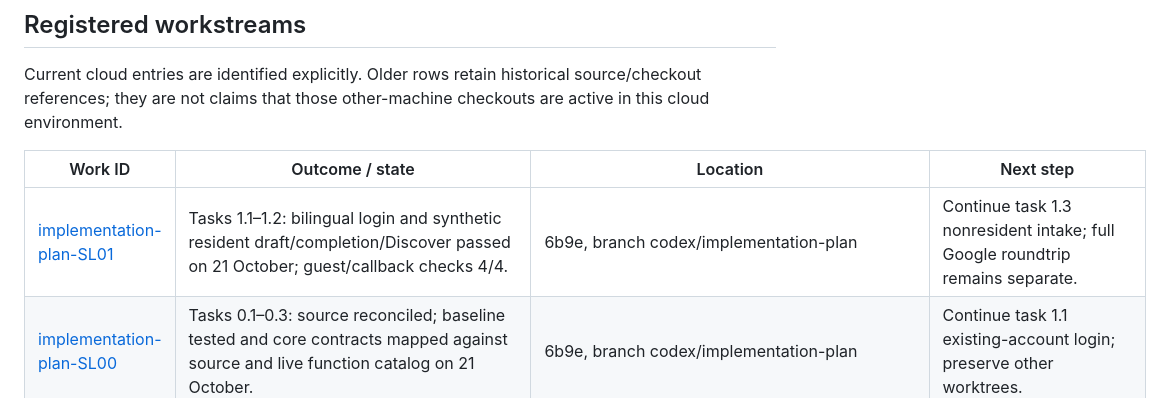
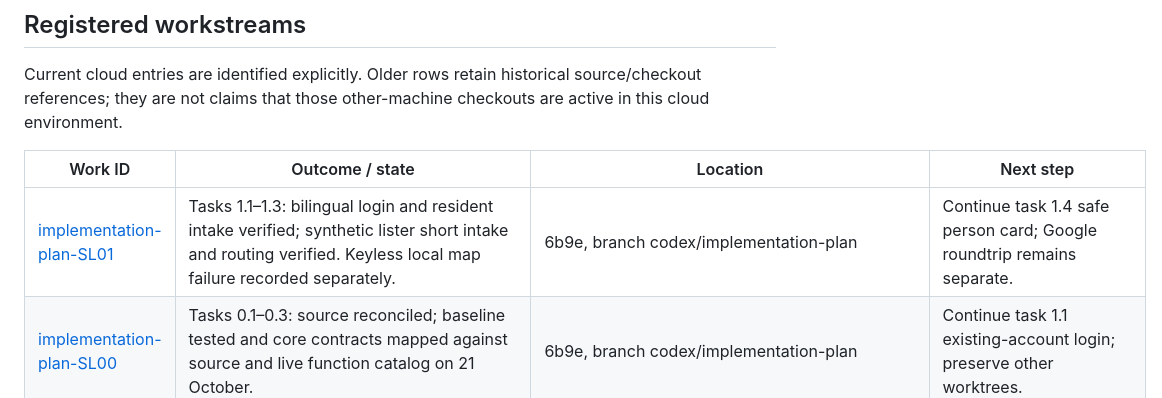
Before and after one commit to lironrubin100/appartement-tinder, a Markdown page: PROJECT_STATUS.md, the part around the change. Drawn GitHub-style.

```diff
--- a/PROJECT_STATUS.md
+++ b/PROJECT_STATUS.md
@@ -46,7 +46,7 @@ Current cloud entries are identified explicitly. Older rows retain historical so
 
 | Work ID | Outcome / state | Location | Next step |
 | --- | --- | --- | --- |
-| [implementation-plan-SL01](docs/workstreams/implementation-plan-SL01.md) | Tasks 1.1–1.2: bilingual login and synthetic resident draft/completion/Discover passed on 21 October; guest/callback checks 4/4. | 6b9e, branch codex/implementation-plan | Continue task 1.3 nonresident intake; full Google roundtrip remains separate. |
+| [implementation-plan-SL01](docs/workstreams/implementation-plan-SL01.md) | Tasks 1.1–1.3: bilingual login and resident intake verified; synthetic lister short intake and routing verified. Keyless local map failure recorded separately. | 6b9e, branch codex/implementation-plan | Continue task 1.4 safe person card; Google roundtrip remains separate. |
 | [implementation-plan-SL00](docs/workstreams/implementation-plan-SL00.md) | Tasks 0.1–0.3: source reconciled; baseline tested and core contracts mapped against source and live function catalog on 21 October. | 6b9e, branch codex/implementation-plan | Continue task 1.1 existing-account login; preserve other worktrees. |
 | [2026-10-20-demo-first-implementation-plan](docs/workstreams/2026-10-20-demo-first-implementation-plan.md) | Documentation only: 192 serial micro-tasks; working core before broader hardening. Owner-approved F4/E8 unanimous group inquiry recorded; new SL06.3 pending, 22 packets. Original SLICES unchanged; no app implementation. | Windows f185 checkout, detached fcef507; uncommitted documents, not integrated/deployed | Review implementation_plan.md; future execution starts 0.1 source/belongs-to-work reconciliation, then missing core sharing/group inquiry. Preserve active e175 SL02 work. |
 | [2026-10-20-sl02-listing-continuation](docs/workstreams/2026-10-20-sl02-listing-continuation.md) | SL02.1 deployed with live privacy and publication migrations. Local HE/EN checks, live ordinary-client authorization/retry/legacy checks and production HE/EN 390px publication passed using synthetic accounts. Real production EN provider suggestions passed separately. | Application `65f3780`, production `dpl_G8uj9A8VkRD7GXZFv1QjQdQ469SS` READY; e175 checkout | Review remaining packet and hardening evidence, including the observed early confirmation reset, before marking packet verified. |
```
Also changed, not shown: docs/KNOWN_ISSUES.md (+5 -0 lines), docs/workstreams/implementation-plan-SL01.md (+7 -0 lines).
